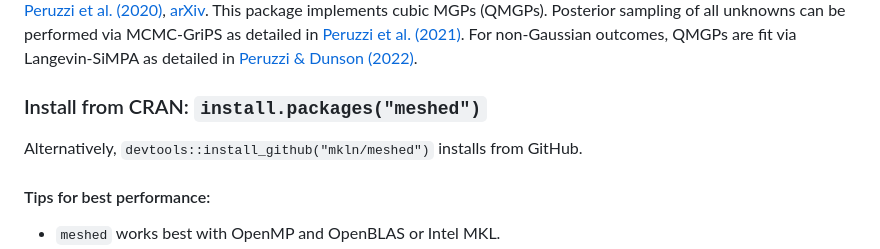
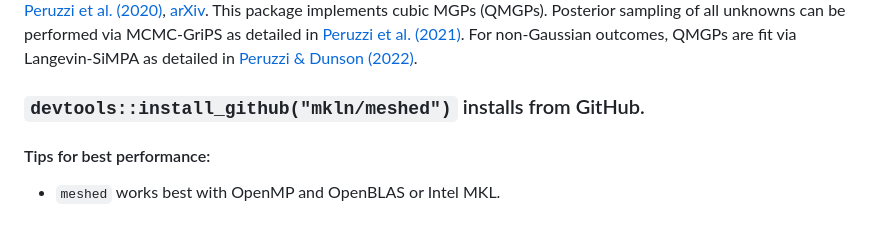
Before and after one commit to mkln/meshed, a Markdown page: README.md, the part around the change. GitHub-like rendering; blank space fills up the shorter version.

Commit message:
Revise installation instructions in README
Updated installation instructions to emphasize GitHub installation.

```diff
--- a/README.md
+++ b/README.md
@@ -14,9 +14,7 @@ The package also provides a function for sampling MGPs a priori via the `rmeshed
 MGPs are introduced in [Peruzzi et al. (2020)](https://doi.org/10.1080/01621459.2020.1833889), [arXiv](https://arxiv.org/abs/2003.11208). This package implements cubic MGPs (QMGPs). Posterior sampling of all unknowns can be performed via MCMC-GriPS as detailed in [Peruzzi et al. (2021)](https://arxiv.org/abs/2101.03579). For non-Gaussian outcomes, QMGPs are fit via Langevin-SiMPA as detailed in [Peruzzi & Dunson (2022)](https://arxiv.org/abs/2201.10080).
 
 
-### Install from CRAN: `install.packages("meshed")`
-
-Alternatively, `devtools::install_github("mkln/meshed")` installs from GitHub.
+### `devtools::install_github("mkln/meshed")` installs from GitHub.
 
 #### Tips for best performance:
 
```
